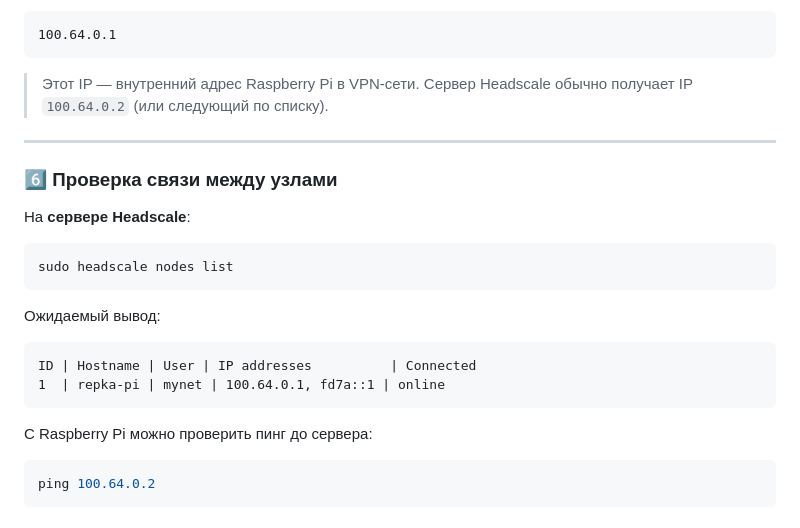
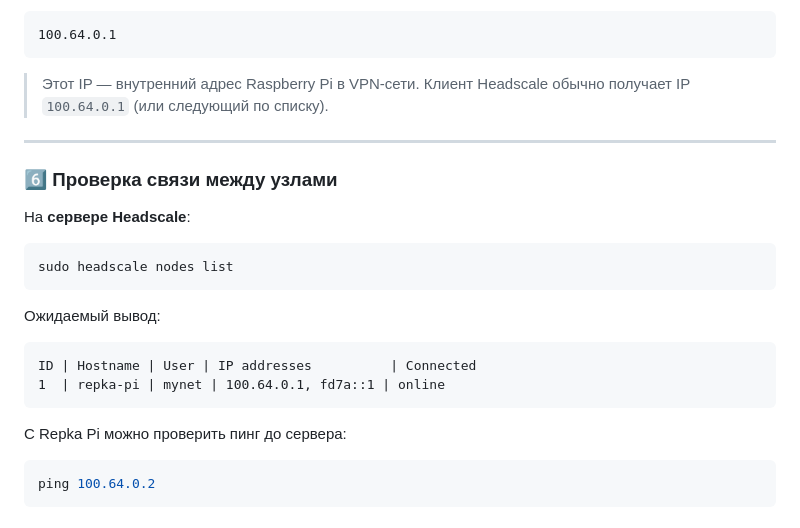
Before and after one commit to Legell/UAV-System, a Markdown page: README.md, the part around the change. Drawn GitHub-style.

````diff
--- a/README.md
+++ b/README.md
@@ -339,7 +339,7 @@ tailscale ip -4
 ```
 
 > Этот IP — внутренний адрес Raspberry Pi в VPN-сети.
-> Сервер Headscale обычно получает IP `100.64.0.2` (или следующий по списку).
+> Клиент Headscale обычно получает IP `100.64.0.1` (или следующий по списку).
 
 ---
 
@@ -358,7 +358,7 @@ ID | Hostname | User | IP addresses          | Connected
 1  | repka-pi | mynet | 100.64.0.1, fd7a::1 | online
 ```
 
-С Raspberry Pi можно проверить пинг до сервера:
+С Repka Pi можно проверить пинг до сервера:
 
 ```bash
 ping 100.64.0.2
````
